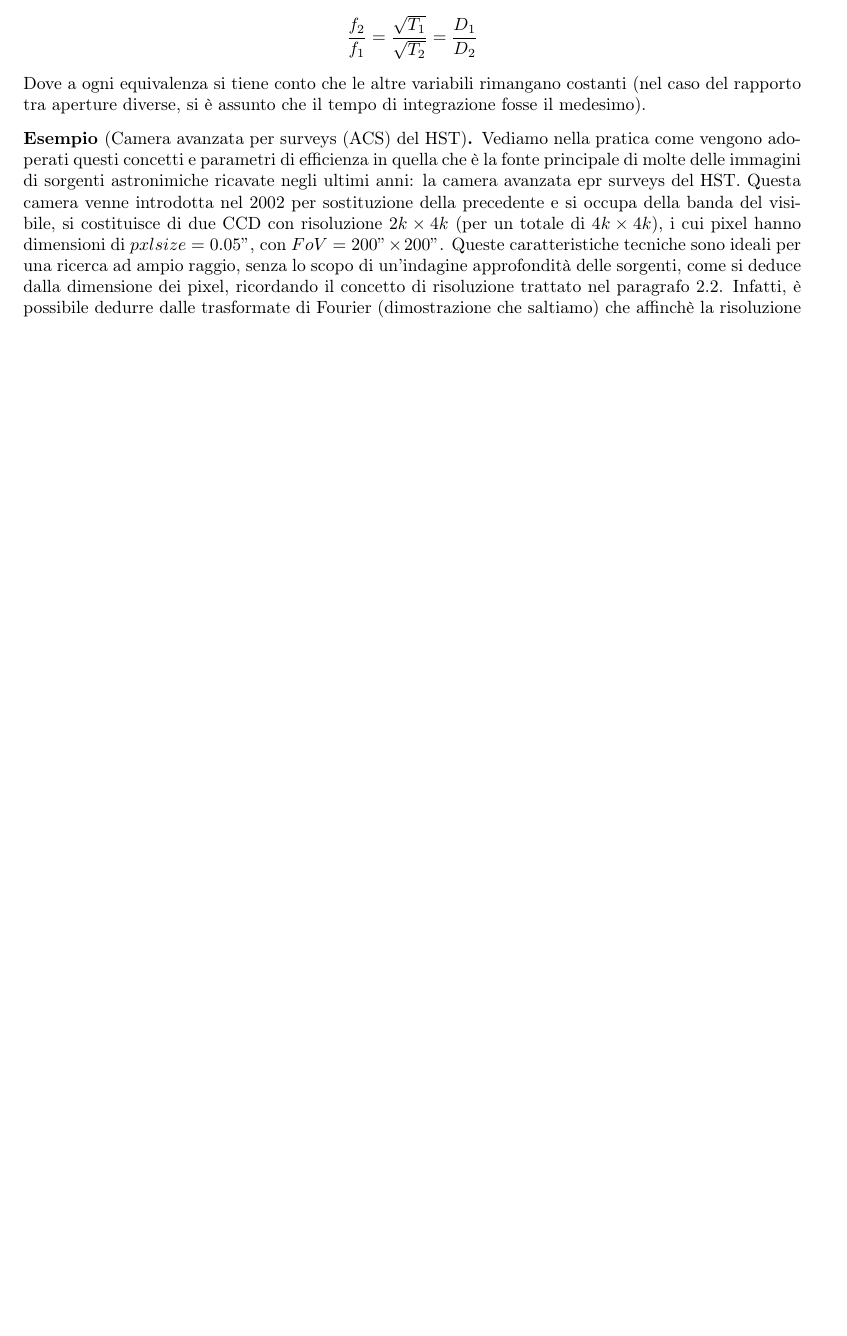
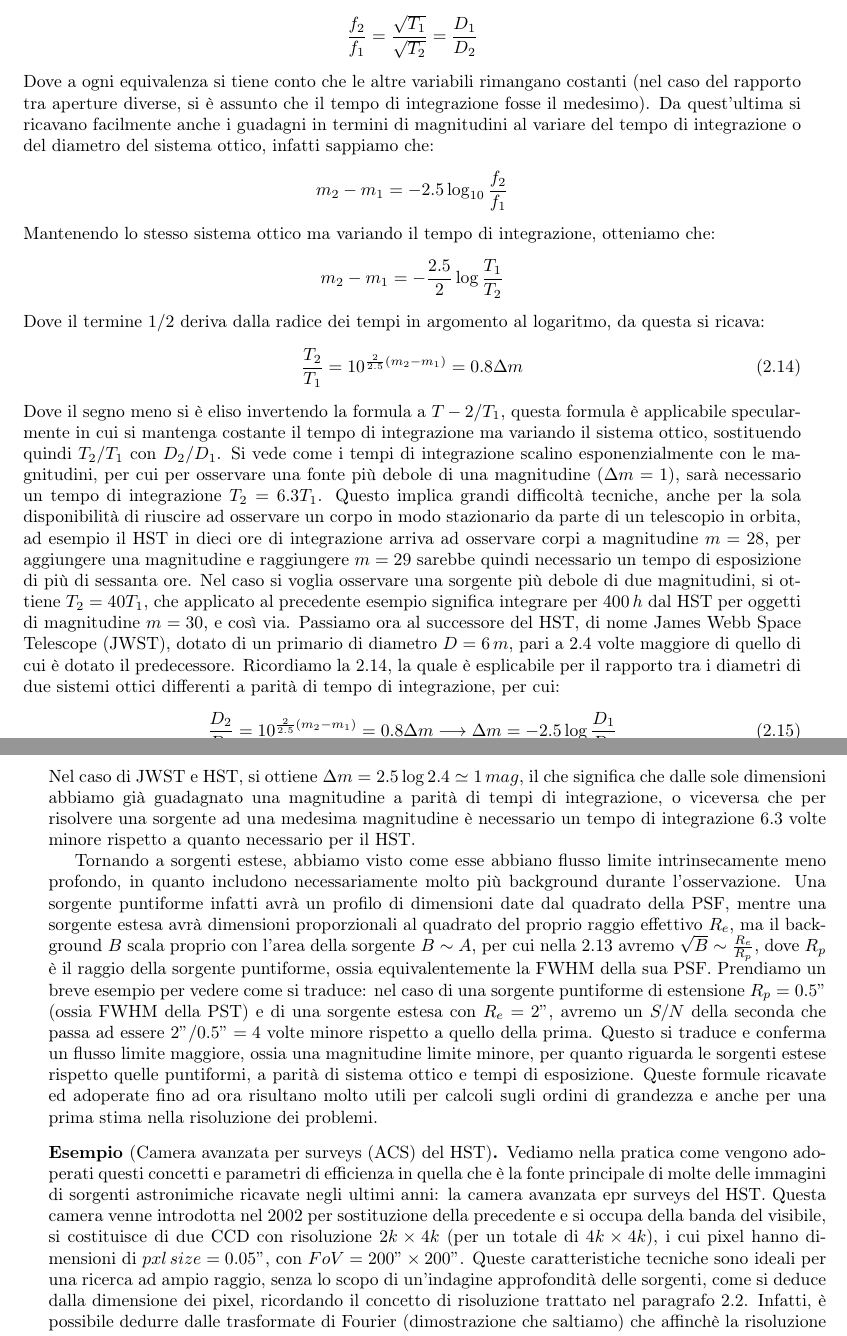
Before and after one commit to TheFox43/appunti_astro_sperimentale, a LaTeX book (appunti_astro_sperimentale.tex, which reads Capitoli/capitolo2.tex): part of page 30 of 31 before the commit and two parts of pages 30 and 31 of 31 after it, the two joined at a grey line, cut so that both start at the same text, the shorter picture padded with empty space. Compiled offline with pdfLaTeX.

Commit message:
Fine parte di flusso limite e segnale-rumore

```diff
--- a/Capitoli/capitolo2.tex
+++ b/Capitoli/capitolo2.tex
@@ -402,10 +403,32 @@ Dove $D$ è il diametro del telescopio. Definite queste proporzionalità, possia
 \begin{equation*}
 	\frac{f_2}{f_1}=\frac{\sqrt{T_1}}{\sqrt{T_2}} = \frac{D_1}{D_2}
 \end{equation*}
-Dove a ogni equivalenza si tiene conto che le altre variabili rimangano costanti (nel caso del rapporto tra aperture diverse, si è assunto che il tempo di integrazione fosse il medesimo).
+Dove a ogni equivalenza si tiene conto che le altre variabili rimangano costanti (nel caso del rapporto tra aperture diverse, si è assunto che il tempo di integrazione fosse il medesimo). Da quest'ultima si ricavano facilmente anche i guadagni in termini di magnitudini al variare del tempo di integrazione o del diametro del sistema ottico, infatti sappiamo che:
+\begin{equation*}
+	m_2-m_1 = -2.5\log_{10}\frac{f_2}{f_1}
+\end{equation*}
+Mantenendo lo stesso sistema ottico ma variando il tempo di integrazione, otteniamo che:
+\begin{equation*}
+	m_2-m_1 = -\frac{2.5}{2}\log\frac{T_1}{T_2}
+\end{equation*}
+Dove il termine $1/2$ deriva dalla radice dei tempi in argomento al logaritmo, da questa si ricava:
+\begin{equation}
+	\label{eq:lim-flux-mag-var-T}
+	\frac{T_2}{T_1} = 10^{\frac{2}{2.5}(m_2-m_1)} = 0.8\Delta m
+\end{equation}
+Dove il segno meno si è eliso invertendo la formula a $T-2/T_1$, questa formula è applicabile specularmente in cui si mantenga costante il tempo di integrazione ma variando il sistema ottico, sostituendo quindi $T_2/T_1$ con $D_2/D_1$. Si vede come i tempi di integrazione scalino esponenzialmente con le magnitudini, per cui per osservare una fonte più debole di una magnitudine ($\Delta m=1$), sarà necessario un tempo di integrazione $T_2=6.3T_1$. Questo implica grandi difficoltà tecniche, anche per la sola disponibilità di riuscire ad osservare un corpo in modo stazionario da parte di un telescopio in orbita, ad esempio il HST in dieci ore di integrazione arriva ad osservare corpi a magnitudine $m=28$, per aggiungere una magnitudine e raggiungere $m=29$ sarebbe quindi necessario un tempo di esposizione di più di sessanta ore. Nel caso si voglia osservare una sorgente più debole di due magnitudini, si ottiene $T_2=40T_1$, che applicato al precedente esempio significa integrare per $400\, h$ dal HST per oggetti di magnitudine $m=30$, e così via. Passiamo ora al successore del HST, di nome James Webb Space Telescope (JWST), dotato di un primario di diametro $D=6\, m$, pari a $2.4$ volte maggiore di quello di cui è dotato il predecessore. Ricordiamo la \ref{eq:lim-flux-mag-var-T}, la quale è esplicabile per il rapporto tra i diametri di due sistemi ottici differenti a parità di tempo di integrazione, per cui:
+\begin{equation}
+	\label{eq:lim-flux-mag-var-D}
+	\frac{D_2}{D_1} = 10^{\frac{2}{2.5}(m_2-m_1)} =
+	0.8\Delta m \longrightarrow
+	\Delta m = -2.5\log{\frac{D_1}{D_2}}
+\end{equation}
+Nel caso di JWST e HST, si ottiene $\Delta m=2.5\log{2.4}\simeq 1 \, mag$, il che significa che dalle sole dimensioni abbiamo già guadagnato una magnitudine a parità di tempi di integrazione, o viceversa che per risolvere una sorgente ad una medesima magnitudine è necessario un tempo di integrazione $6.3$ volte minore rispetto a quanto necessario per il HST.
+
+Tornando a sorgenti estese, abbiamo visto come esse abbiano flusso limite intrinsecamente meno profondo, in quanto includono necessariamente molto più background durante l'osservazione. Una sorgente puntiforme infatti avrà un profilo di dimensioni date dal quadrato della PSF, mentre una sorgente estesa avrà dimensioni proporzionali al quadrato del proprio raggio effettivo $R_e$, ma il background $B$ scala proprio con l'area della sorgente $B\sim A$, per cui nella \ref{eq:sig-noise-prop} avremo $\sqrt{B}\sim \frac{R_e}{R_p}$, dove $R_p$ è il raggio della sorgente puntiforme, ossia equivalentemente la FWHM della sua PSF. Prendiamo un breve esempio per vedere come si traduce: nel caso di una sorgente puntiforme di estensione $R_p=0.5"$ (ossia FWHM della PST) e di una sorgente estesa con $R_e=2"$, avremo un $S/N$ della seconda che passa ad essere $2"/0.5"=4$ volte minore rispetto a quello della prima. Questo si traduce e conferma un flusso limite maggiore, ossia una magnitudine limite minore, per quanto riguarda le sorgenti estese rispetto quelle puntiformi, a parità di sistema ottico e tempi di esposizione. Queste formule ricavate ed adoperate fino ad ora risultano molto utili per calcoli sugli ordini di grandezza e anche per una prima stima nella risoluzione dei problemi.
 
 \begin{exmp}[Camera avanzata per surveys (ACS) del HST]
-	Vediamo nella pratica come vengono adoperati questi concetti e parametri di efficienza in quella che è la fonte principale di molte delle immagini di sorgenti astronimiche ricavate negli ultimi anni: la camera avanzata epr surveys del HST. Questa camera venne introdotta nel 2002 per sostituzione della precedente e si occupa della banda del visibile, si costituisce di due CCD con risoluzione $2k \times 4k$ (per un totale di $4k \times 4k$), i cui pixel hanno dimensioni di $pxl size=0.05"$, con $FoV=200" \times 200"$. Queste caratteristiche tecniche sono ideali per una ricerca ad ampio raggio, senza lo scopo di un'indagine approfondità delle sorgenti, come si deduce dalla dimensione dei pixel, ricordando il concetto di risoluzione trattato nel paragrafo \ref{sec:telescopi-riflessivi-parametri}. Infatti, è possibile dedurre dalle trasformate di Fourier (dimostrazione che saltiamo) che affinchè la risoluzione di uno strumento venga campionata approfonditamente, questa deve avere dimensioni tali da essere coperta da almeno due o tre pixel, affinchè due sorgenti vicine siano effettivamente risolvibili da quella risoluzione. Negli anni successivi con un'altra missione si è sostituita anche la camera dedita alle osservazioni nel vicino infrarosso, ottenendo risultati di gran lunga superiori e in grado di servire anche la camera avanzata per studi di spettroscopia combinati. Tornando alla prima delle due, anch'essa avrà uno $ZeroPoint$, il quale sarà nient'altro che la costante additiva per la conversione tra il numero di conteggi di una sorgente e la sua magnitudine. Nel caso si scelga la banda del visibile tramite un filtro F606W (lunghezza centrale: $5917\angstrom$, larghezza banda: $1583\angstrom$), otteniamo:
+	Vediamo nella pratica come vengono adoperati questi concetti e parametri di efficienza in quella che è la fonte principale di molte delle immagini di sorgenti astronimiche ricavate negli ultimi anni: la camera avanzata epr surveys del HST. Questa camera venne introdotta nel 2002 per sostituzione della precedente e si occupa della banda del visibile, si costituisce di due CCD con risoluzione $2k \times 4k$ (per un totale di $4k \times 4k$), i cui pixel hanno dimensioni di $pxl \, size=0.05"$, con $FoV=200" \times 200"$. Queste caratteristiche tecniche sono ideali per una ricerca ad ampio raggio, senza lo scopo di un'indagine approfondità delle sorgenti, come si deduce dalla dimensione dei pixel, ricordando il concetto di risoluzione trattato nel paragrafo \ref{sec:telescopi-riflessivi-parametri}. Infatti, è possibile dedurre dalle trasformate di Fourier (dimostrazione che saltiamo) che affinchè la risoluzione di uno strumento venga campionata approfonditamente, questa deve avere dimensioni tali da essere coperta da almeno due o tre pixel, affinchè due sorgenti vicine siano effettivamente risolvibili da quella risoluzione. Negli anni successivi con un'altra missione si è sostituita anche la camera dedita alle osservazioni nel vicino infrarosso, ottenendo risultati di gran lunga superiori e in grado di servire anche la camera avanzata per studi di spettroscopia combinati. Tornando alla prima delle due, anch'essa avrà uno $ZeroPoint$, il quale sarà nient'altro che la costante additiva per la conversione tra il numero di conteggi di una sorgente e la sua magnitudine. Nel caso si scelga la banda del visibile tramite un filtro F606W (lunghezza centrale: $5917\angstrom$, larghezza banda: $1583\angstrom$), otteniamo:
 	\begin{equation*}
 		mag_{F606}=-2.5\log_{10}\frac{cts}{s}+ZP \qquad
 		\text{dove } ZP=26.4 \, \text{(Sistema di Vega)}
```
Also changed, not shown: Capitoli/capitolo2.tex (5 more changed lines), 1 other file.
